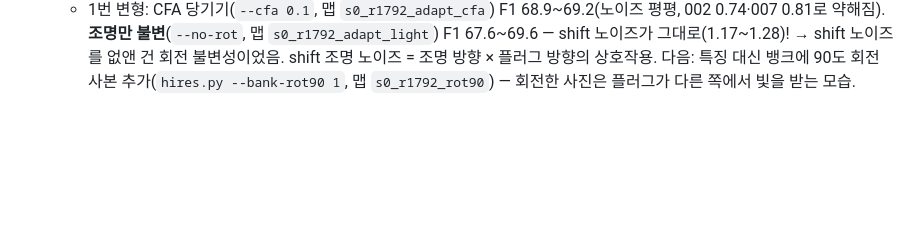
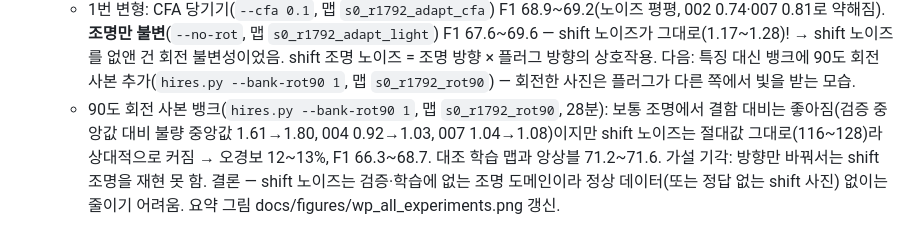
Before and after one commit to aromgu/industrial-inspection, a Markdown page: docs/experiment_log.md, the part around the change. Rendered like a GitHub page; blank space fills up the shorter version.

Commit message:
wallplugs: rot90 bank lowers regular-light noise but not shift noise; summary figure with 11/9 rows
Co-Authored-By: Claude Opus 5.5 <noreply@anthropic.com>

```diff
--- a/docs/experiment_log.md
+++ b/docs/experiment_log.md
@@ -213,3 +213,4 @@ sheet_metal AUROC 0.598 — README 원 실험(0.573, RTX 5060 Ti)과 비슷한
   - 2번 확대 재검사(`scripts/wp_zoom2.py`, 상위 봉우리 5개, 원본 366px 창 ×1.75, 같은 배율 정상 뱅크 10만): 어려운 작은 결함(001·002·004·007)은 후보 5개 안에 아예 없음; 005 확대 점수 422~429 vs 정상 검증 최고 429; shift 정상 사진 점수가 검증보다 높아 오경보 18~35%. F1 72.8~73.0. 11/7 wp_zoom.py에 이어 다시 실패.
   - 1번 대조 학습(`scripts/wp_adapt.py`, 얼린 DINOv3 토큰 위 잔차 MLP, 정상 사진만, dense InfoNCE + 불변성/퍼짐 비율, 조명·회전 증강, 1,500스텝 18분, 불변성/퍼짐 0.40→0.12; 맵 `s0_r1792_adapt_inv`): shift 노이즈 사라짐(검증 중앙값 대비 1.18~1.31 → 0.93~1.07) 그러나 결함도 약해짐(002 0.89→0.78, 007 1.04→0.74, 불량 중앙값 1.61→1.42). 최종 규칙 F1 66.2~69.3, 기존 맵과 앙상블 71.0~71.8(오경보 3.3%). 정상만으로는 조명 차이와 작은 결함 차이를 구분할 기준이 없음(docs/figures/wp_adapt_compare.png).
   - 1번 변형: CFA 당기기(`--cfa 0.1`, 맵 `s0_r1792_adapt_cfa`) F1 68.9~69.2(노이즈 평평, 002 0.74·007 0.81로 약해짐). **조명만 불변**(`--no-rot`, 맵 `s0_r1792_adapt_light`) F1 67.6~69.6 — shift 노이즈가 그대로(1.17~1.28)! → shift 노이즈를 없앤 건 회전 불변성이었음. shift 조명 노이즈 = 조명 방향 × 플러그 방향의 상호작용. 다음: 특징 대신 뱅크에 90도 회전 사본 추가(`hires.py --bank-rot90 1`, 맵 `s0_r1792_rot90`) — 회전한 사진은 플러그가 다른 쪽에서 빛을 받는 모습.
+  - 90도 회전 사본 뱅크(`hires.py --bank-rot90 1`, 맵 `s0_r1792_rot90`, 28분): 보통 조명에서 결함 대비는 좋아짐(검증 중앙값 대비 불량 중앙값 1.61→1.80, 004 0.92→1.03, 007 1.04→1.08)이지만 shift 노이즈는 절대값 그대로(116~128)라 상대적으로 커짐 → 오경보 12~13%, F1 66.3~68.7. 대조 학습 맵과 앙상블 71.2~71.6. 가설 기각: 방향만 바꿔서는 shift 조명을 재현 못 함. 결론 — shift 노이즈는 검증·학습에 없는 조명 도메인이라 정상 데이터(또는 정답 없는 shift 사진) 없이는 줄이기 어려움. 요약 그림 docs/figures/wp_all_experiments.png 갱신.
```
Also changed, not shown: docs/figures/wp_adapt_compare.png, docs/figures/wp_all_experiments.png, 1 other file.
